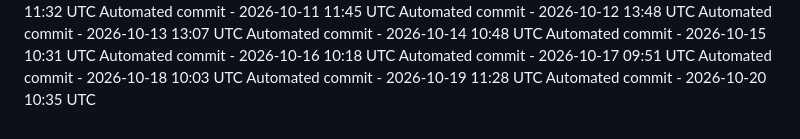
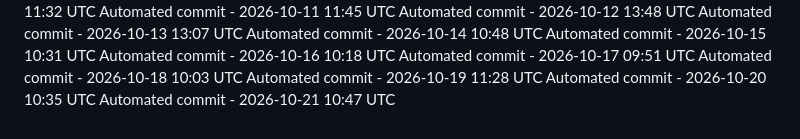
Before and after one commit to ashokvarma1188/LoginForm, a Markdown page: .towline/activity-log.md, the part around the change. Rendered like a GitHub page.

Commit message:
Automated daily commit

```diff
--- a/.towline/activity-log.md
+++ b/.towline/activity-log.md
@@ -78,3 +78,4 @@ Automated commit - 2026-10-17 09:51 UTC
 Automated commit - 2026-10-18 10:03 UTC
 Automated commit - 2026-10-19 11:28 UTC
 Automated commit - 2026-10-20 10:35 UTC
+Automated commit - 2026-10-21 10:47 UTC
```
